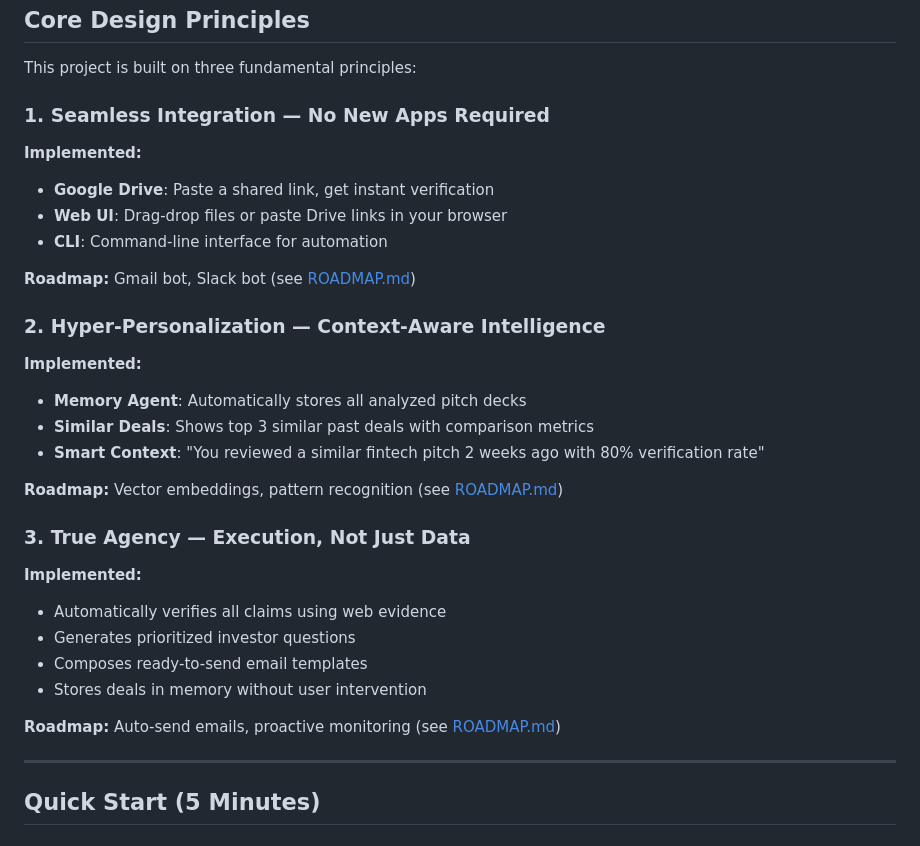
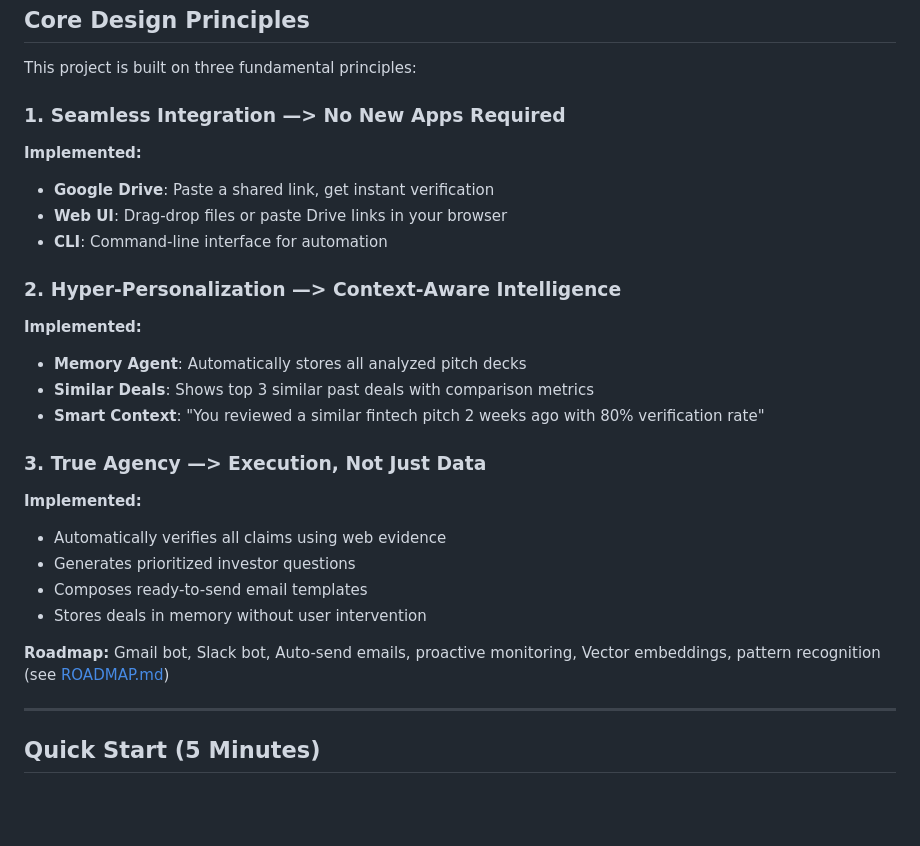
Before and after one commit to panwalas/diligent-ai, a Markdown page: README.md, the part around one of its changes. Rendered like a GitHub page; blank space fills up the shorter version.

```diff
--- a/README.md
+++ b/README.md
@@ -10,25 +10,21 @@ Automatically verify pitch deck claims, find similar past deals, and generate pe
 
 This project is built on three fundamental principles:
 
-### 1. Seamless Integration — No New Apps Required
+### 1. Seamless Integration —> No New Apps Required
 
 **Implemented:**
 - **Google Drive**: Paste a shared link, get instant verification
 - **Web UI**: Drag-drop files or paste Drive links in your browser
 - **CLI**: Command-line interface for automation
 
-**Roadmap:** Gmail bot, Slack bot (see [ROADMAP.md](ROADMAP.md))
-
-### 2. Hyper-Personalization — Context-Aware Intelligence
+### 2. Hyper-Personalization —> Context-Aware Intelligence
 
 **Implemented:**
 - **Memory Agent**: Automatically stores all analyzed pitch decks
 - **Similar Deals**: Shows top 3 similar past deals with comparison metrics
 - **Smart Context**: "You reviewed a similar fintech pitch 2 weeks ago with 80% verification rate"
 
-**Roadmap:** Vector embeddings, pattern recognition (see [ROADMAP.md](ROADMAP.md))
-
-### 3. True Agency — Execution, Not Just Data
+### 3. True Agency —> Execution, Not Just Data
 
 **Implemented:**
 - Automatically verifies all claims using web evidence
@@ -36,7 +32,7 @@ This project is built on three fundamental principles:
 - Composes ready-to-send email templates
 - Stores deals in memory without user intervention
 
-**Roadmap:** Auto-send emails, proactive monitoring (see [ROADMAP.md](ROADMAP.md))
+**Roadmap:** Gmail bot, Slack bot, Auto-send emails, proactive monitoring, Vector embeddings, pattern recognition (see [ROADMAP.md](ROADMAP.md))
 
 ---
 
```
Also changed, not shown: other parts of README.md (+0 -30 lines).
